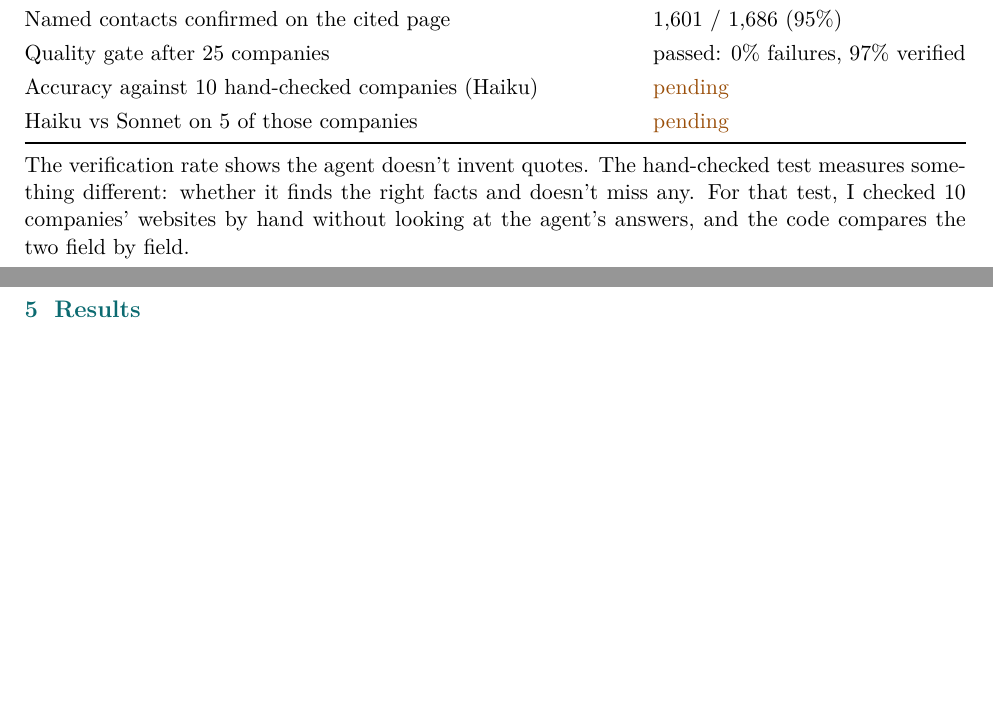
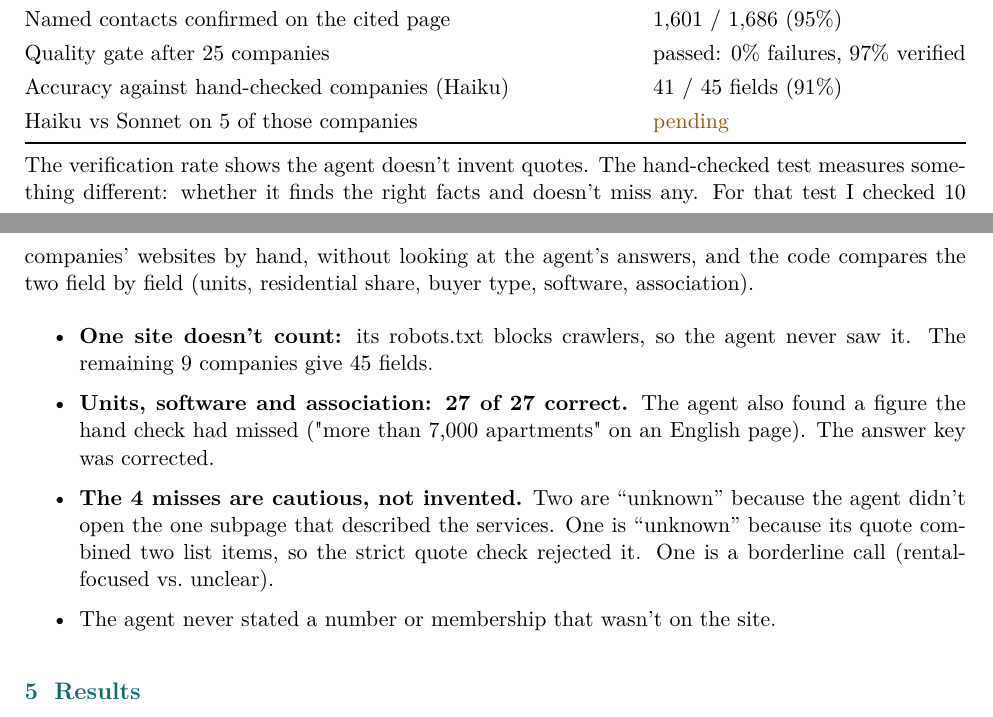
Before and after one commit to 6hammad9/heidi-lead-pipeline, a LaTeX document (docs/writeup.tex): two parts of pages 4 and 5 of 6 before the commit and two parts of pages 4 and 5 of 7 after it, joined at a grey line, cut so that both start at the same text, the shorter picture padded with empty space. Compiled offline with pdfLaTeX.

Commit message:
Write-up: add the measured accuracy from the hand-checked test

```diff
--- a/docs/writeup.tex
+++ b/docs/writeup.tex
@@ -234,15 +234,28 @@ command runs the whole pipeline with no manual steps: \code{python -m pipeline.m
 Agent claims confirmed on the cited page & 3,945 / 4,127 (96\%) \\
 Named contacts confirmed on the cited page & 1,601 / 1,686 (95\%) \\
 Quality gate after 25 companies & passed: 0\% failures, 97\% verified \\
-Accuracy against 10 hand-checked companies (Haiku) & \textcolor{assume}{pending} \\
+Accuracy against hand-checked companies (Haiku) & 41 / 45 fields (91\%) \\
 Haiku vs Sonnet on 5 of those companies & \textcolor{assume}{pending} \\
 \bottomrule
 \end{tabularx}
 
 The verification rate shows the agent doesn't invent quotes. The hand-checked test measures
-something different: whether it finds the right facts and doesn't miss any. For that test, I
-checked 10 companies' websites by hand without looking at the agent's answers, and the code
-compares the two field by field.
+something different: whether it finds the right facts and doesn't miss any. For that test I
+checked 10 companies' websites by hand, without looking at the agent's answers, and the code
+compares the two field by field (units, residential share, buyer type, software, association).
+
+\begin{itemize}
+  \item \textbf{One site doesn't count:} its robots.txt blocks crawlers, so the agent never saw
+        it. The remaining 9 companies give 45 fields.
+  \item \textbf{Units, software and association: 27 of 27 correct.} The agent also found a figure
+        the hand check had missed ("more than 7,000 apartments" on an English page). The answer
+        key was corrected.
+  \item \textbf{The 4 misses are cautious, not invented.} Two are ``unknown'' because the agent
+        didn't open the one subpage that described the services. One is ``unknown'' because its
+        quote combined two list items, so the strict quote check rejected it. One is a borderline
+        call (rental-focused vs.\ unclear).
+  \item The agent never stated a number or membership that wasn't on the site.
+\end{itemize}
 
 %--------------------------------------------------------------------
 \section{Results}
```
